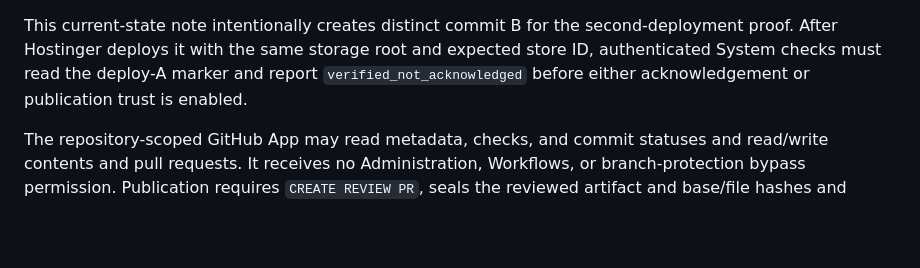
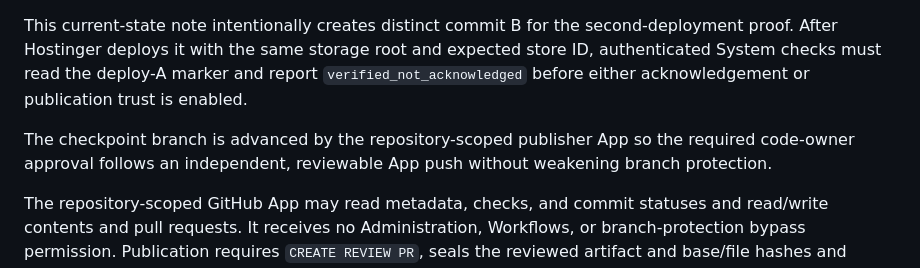
Before and after one commit to rishi1700/jntustack, a Markdown page: docs/CURRENT_STATE.md, the part around the change. GitHub-like rendering; blank space fills up the shorter version.

Commit message:
Clarify independent deployment approval

```diff
--- a/docs/CURRENT_STATE.md
+++ b/docs/CURRENT_STATE.md
@@ -164,6 +164,10 @@ and expected store ID, authenticated System checks must read the deploy-A
 marker and report `verified_not_acknowledged` before either acknowledgement or
 publication trust is enabled.
 
+The checkpoint branch is advanced by the repository-scoped publisher App so
+the required code-owner approval follows an independent, reviewable App push
+without weakening branch protection.
+
 The repository-scoped GitHub App may read metadata, checks, and commit statuses
 and read/write contents and pull requests. It receives no Administration,
 Workflows, or branch-protection bypass permission. Publication requires
```
